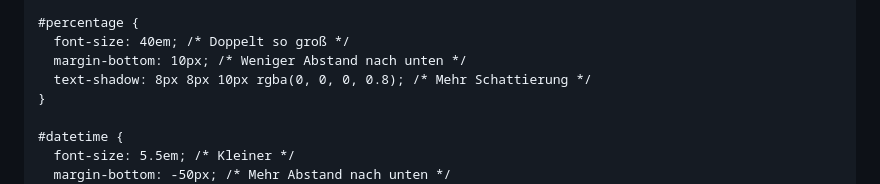
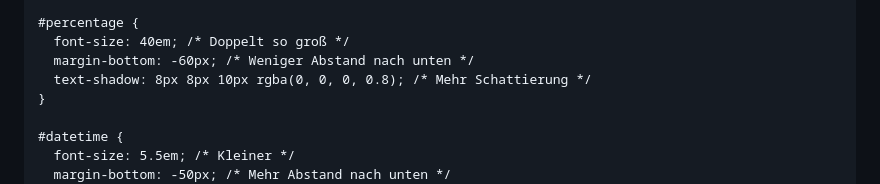
Before and after one commit to Joesimo/Joesimo.github.io, a Markdown page: README.md, the part around the change. GitHub-like rendering.

```diff
--- a/README.md
+++ b/README.md
@@ -25,7 +25,7 @@
 
     #percentage {
       font-size: 40em; /* Doppelt so groß */
-      margin-bottom: 10px; /* Weniger Abstand nach unten */
+      margin-bottom: -60px; /* Weniger Abstand nach unten */
       text-shadow: 8px 8px 10px rgba(0, 0, 0, 0.8); /* Mehr Schattierung */
     }
 
```
